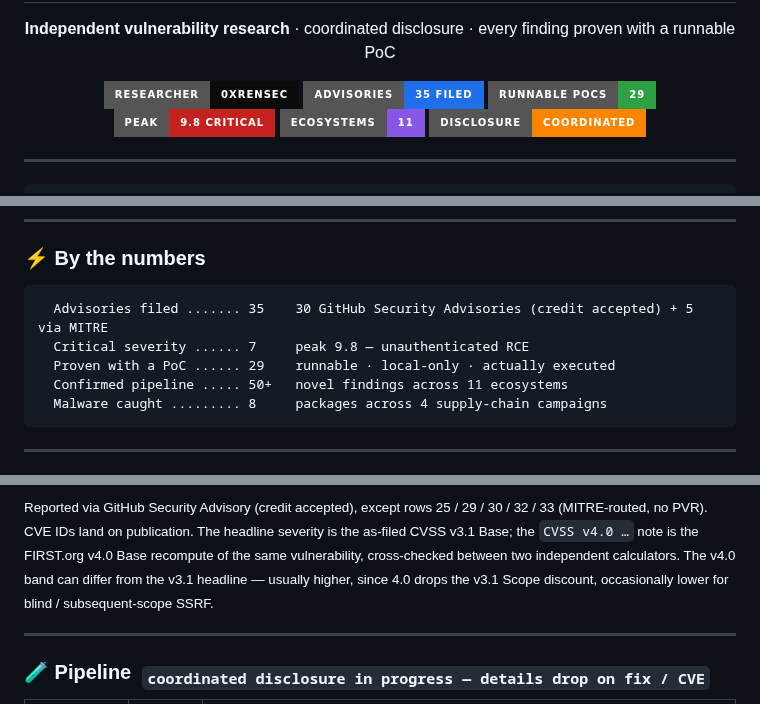
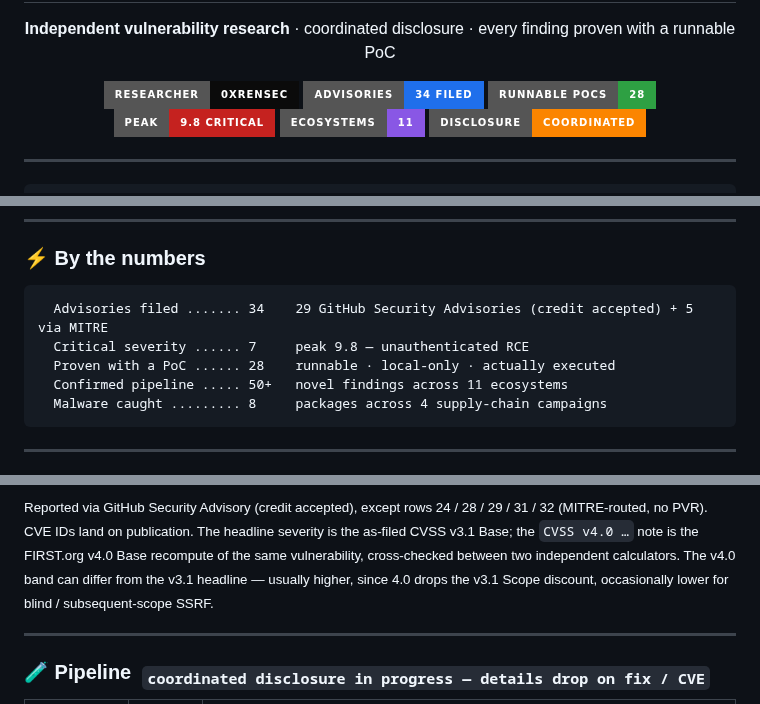
Before and after one commit to 0xRenSec/security-research, a Markdown page: README.md, 3 parts joined by grey strips. GitHub-like rendering; badges without logos.

Commit message:
portfolio: drop jose_plus — never filed (no PVR/no MITRE submission), patched upstream in 1.0.0

````diff
--- a/README.md
+++ b/README.md
@@ -4,8 +4,8 @@
 
 <p align="center">
   <img src="https://img.shields.io/badge/researcher-0xRenSec-0b0b0b?style=for-the-badge&logo=hackthebox&logoColor=9fef00">
-  <img src="https://img.shields.io/badge/advisories-35_filed-1f6feb?style=for-the-badge&logo=github">
-  <img src="https://img.shields.io/badge/runnable_PoCs-29-2ea043?style=for-the-badge">
+  <img src="https://img.shields.io/badge/advisories-34_filed-1f6feb?style=for-the-badge&logo=github">
+  <img src="https://img.shields.io/badge/runnable_PoCs-28-2ea043?style=for-the-badge">
   <img src="https://img.shields.io/badge/peak-9.8_CRITICAL-c5221f?style=for-the-badge">
   <img src="https://img.shields.io/badge/ecosystems-11-8957e5?style=for-the-badge">
   <img src="https://img.shields.io/badge/disclosure-coordinated-fb8500?style=for-the-badge">
@@ -34,9 +34,9 @@ stay embargoed until there's a fix or a CVE. The Status column below tracks that
 ### ⚡ By the numbers
 
 ```text
-  Advisories filed ....... 35    30 GitHub Security Advisories (credit accepted) + 5 via MITRE
+  Advisories filed ....... 34    29 GitHub Security Advisories (credit accepted) + 5 via MITRE
   Critical severity ...... 7     peak 9.8 — unauthenticated RCE
-  Proven with a PoC ...... 29    runnable · local-only · actually executed
+  Proven with a PoC ...... 28    runnable · local-only · actually executed
   Confirmed pipeline ..... 50+   novel findings across 11 ecosystems
   Malware caught ......... 8     packages across 4 supply-chain campaigns
 ```
@@ -85,5 +84,5 @@ stay embargoed until there's a fix or a CVE. The Status column below tracks that
 
-<sub>Reported via GitHub Security Advisory (credit accepted), except rows 25 / 29 / 30 / 32 / 33 (MITRE-routed, no PVR). CVE IDs land on publication. The headline severity is the as-filed CVSS v3.1 Base; the `CVSS v4.0 …` note is the FIRST.org v4.0 Base recompute of the same vulnerability, cross-checked between two independent calculators. The v4.0 band can differ from the v3.1 headline — usually higher, since 4.0 drops the v3.1 Scope discount, occasionally lower for blind / subsequent-scope SSRF.</sub>
+<sub>Reported via GitHub Security Advisory (credit accepted), except rows 24 / 28 / 29 / 31 / 32 (MITRE-routed, no PVR). CVE IDs land on publication. The headline severity is the as-filed CVSS v3.1 Base; the `CVSS v4.0 …` note is the FIRST.org v4.0 Base recompute of the same vulnerability, cross-checked between two independent calculators. The v4.0 band can differ from the v3.1 headline — usually higher, since 4.0 drops the v3.1 Scope discount, occasionally lower for blind / subsequent-scope SSRF.</sub>
 
 ---
 
````
Also changed, not shown: other parts of README.md (+17 -18 lines).
